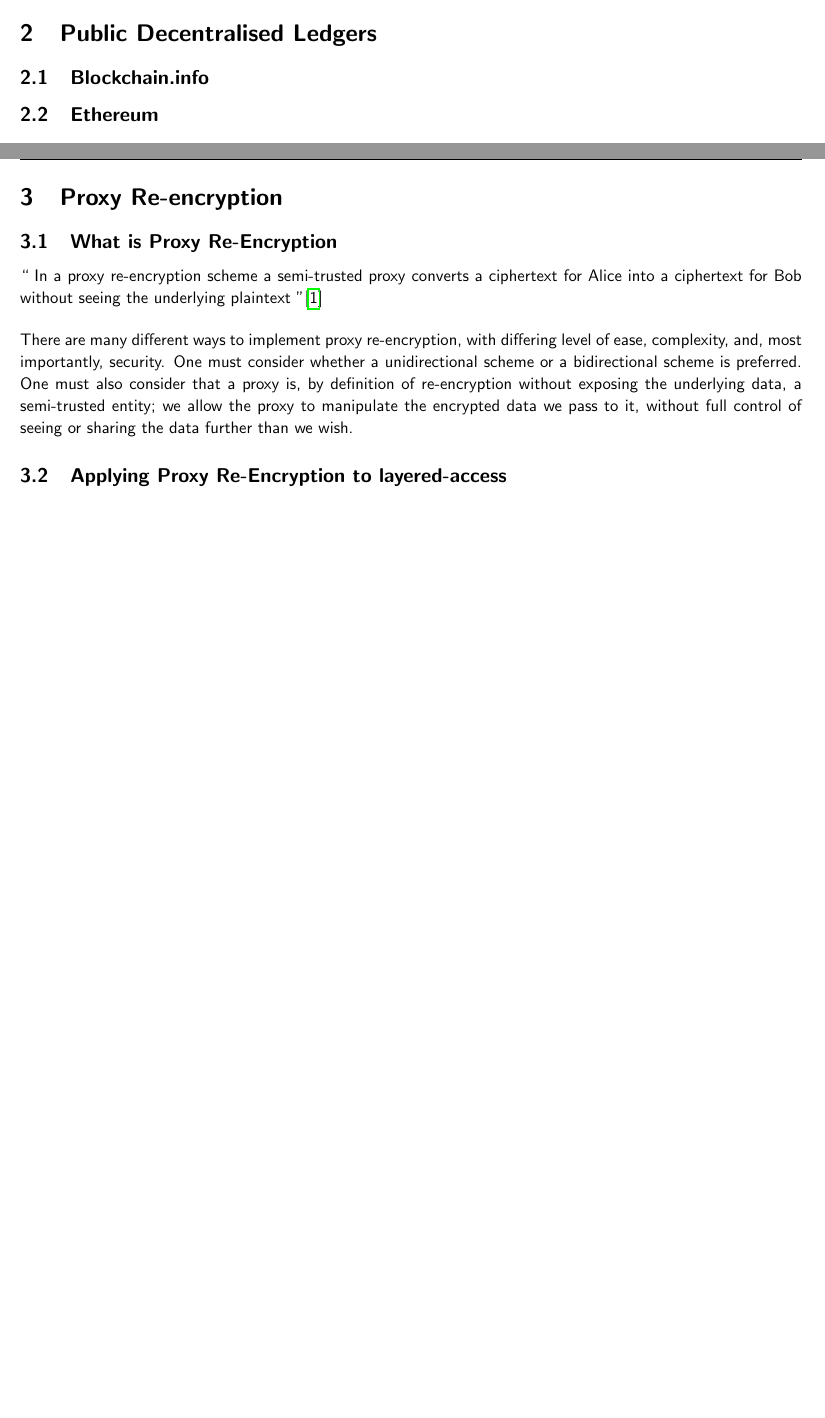
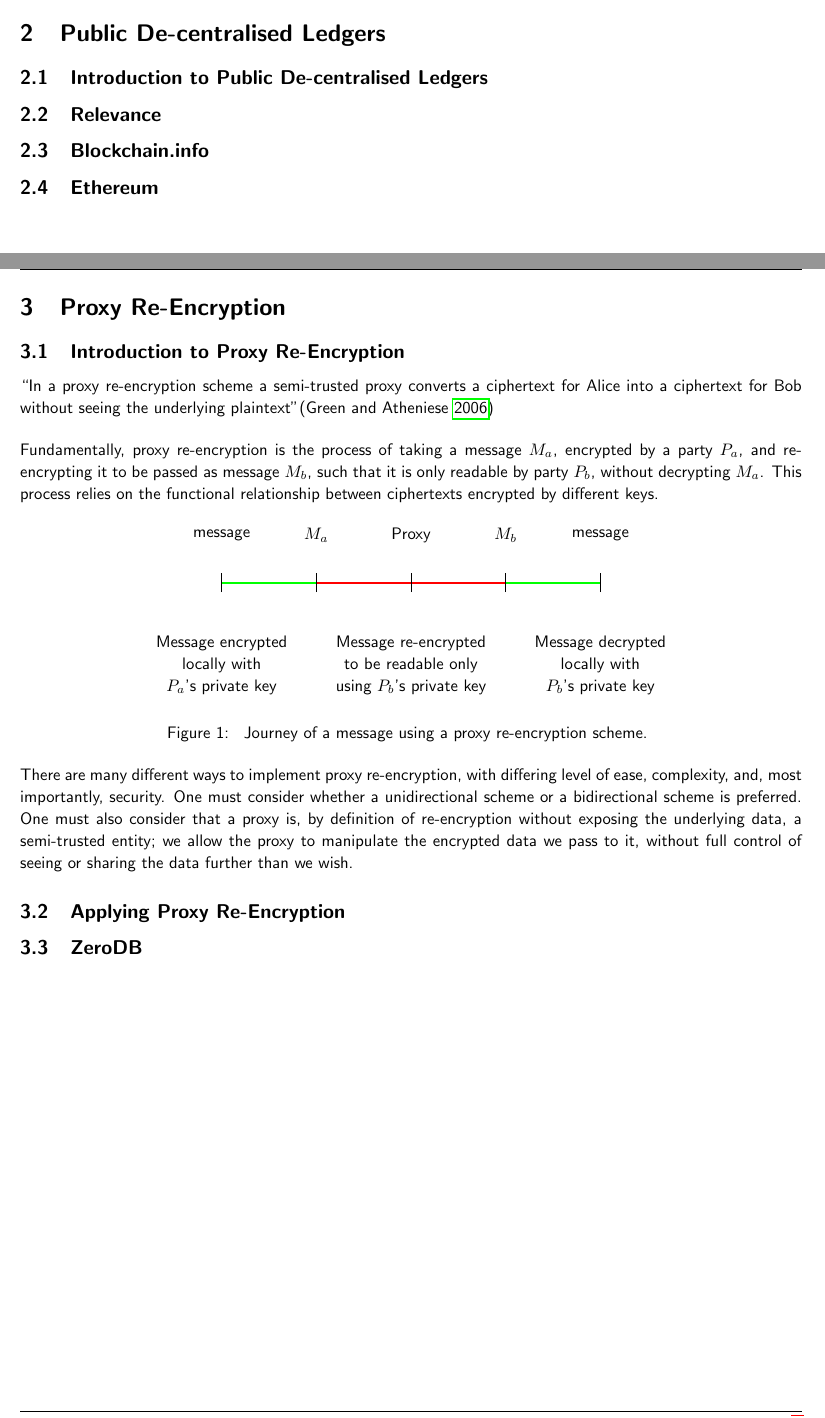
Before and after one commit to FreddieLindsey/private-distributed-data-paper, a LaTeX document (interim.tex, which reads sections/proxy_reencryption.tex, sections/public_decentralised_ledgers.tex, tikz/proxy_re_encryption_example.tex): two parts of pages 5 and 6 of 10, joined at a grey line, cut so that both start at the same text, the shorter picture padded with empty space. Compiled offline with pdfLaTeX.

Commit message:
Add further information to interim report

```diff
--- a/interim.tex
+++ b/interim.tex
@@ -14,7 +14,7 @@
 
 \usepackage[
   backend=biber,
-  style=numeric-verb,
+  style=authoryear-ibid,
   maxcitenames=3,
   maxbibnames=100
 ]{biblatex}
@@ -31,6 +31,8 @@
 \usepackage{amssymb}
 \usepackage{hyperref} % For links
 \usepackage{blindtext}
+
+\usepackage{tikz}
 
 %------------------------------------------------------------------------------
 
--- a/sections/proxy_reencryption.tex
+++ b/sections/proxy_reencryption.tex
@@ -1,11 +1,15 @@
-\section{Proxy Re-encryption}
+\section{Proxy Re-Encryption}
 
-\subsection{What is Proxy Re-Encryption}
+\subsection{Introduction to Proxy Re-Encryption}
 
-\blockquote{
-  In a proxy re-encryption scheme a semi-trusted proxy converts a ciphertext for Alice into a ciphertext for Bob without seeing the underlying plaintext
-}\autocite{greenateniese:2006:article}
+\blockquote{In a proxy re-encryption scheme a semi-trusted proxy converts a ciphertext for Alice into a ciphertext for Bob without seeing the underlying plaintext}\autocite{greenateniese:2006:article}
+
+Fundamentally, proxy re-encryption is the process of taking a message $M_a$, encrypted by a party $P_a$, and re-encrypting it to be passed as message $M_b$, such that it is only readable by party $P_b$, without decrypting $M_a$. This process relies on the functional relationship between ciphertexts encrypted by different keys.
+
+\input{tikz/proxy_re_encryption_example}
 
 There are many different ways to implement proxy re-encryption, with differing level of ease, complexity, and, most importantly, security. One must consider whether a unidirectional scheme or a bidirectional scheme is preferred. One must also consider that a proxy is, by definition of re-encryption without exposing the underlying data, a semi-trusted entity; we allow the proxy to manipulate the encrypted data we pass to it, without full control of seeing or sharing the data further than we wish.
 
-\subsection{Applying Proxy Re-Encryption to layered-access}
+\subsection{Applying Proxy Re-Encryption}
+
+\subsection{ZeroDB}
--- a/sections/public_decentralised_ledgers.tex
+++ b/sections/public_decentralised_ledgers.tex
@@ -1,4 +1,8 @@
-\section{Public Decentralised Ledgers}
+\section{Public De-centralised Ledgers}
+
+\subsection{Introduction to Public De-centralised Ledgers}
+
+\subsection{Relevance}
 
 \subsection{Blockchain.info}
 
--- /dev/null
+++ b/tikz/proxy_re_encryption_example.tex
@@ -0,0 +1,31 @@
+\begin{figure}[!h]
+  \centering
+  \begin{tikzpicture}
+
+  \node at (0, 1)   {message} ;
+  \node at (2, 1)   {$M_a$}   ;
+  \node at (4, 1)   {Proxy}   ;
+  \node at (6, 1)   {$M_b$}   ;
+  \node at (8, 1)   {message} ;
+
+  \draw [very thick, green] (0,0)   -- (2,0)   ;
+  \draw [very thick, red]   (2,0)   -- (6,0)   ;
+  \draw [very thick, green] (6,0)   -- (8,0)   ;
+  \draw                     (0,-.2) -- (0, .2) ;
+  \draw                     (2,-.2) -- (2, .2) ;
+  \draw                     (4,-.2) -- (4, .2) ;
+  \draw                     (6,-.2) -- (6, .2) ;
+  \draw                     (8,-.2) -- (8, .2) ;
+
+  \node[align=center, below] at (0, -1)%
+    {Message encrypted\\locally with\\$P_a$'s private key};
+  \node[align=center, below] at (4, -1)%
+    {Message re-encrypted\\to be readable only\\using $P_b$'s private key};
+  \node[align=center, below] at (8, -1)%
+    {Message decrypted\\locally with\\$P_b$'s private key};
+
+  \end{tikzpicture}
+  \caption{
+    Journey of a message using a proxy re-encryption scheme.
+  }
+\end{figure}
```
Also changed, not shown: project.tex (+1 -1 lines), tikz/demo.tex (added, +13 -0 lines), Makefile, interim.tex (9 more changed lines).
